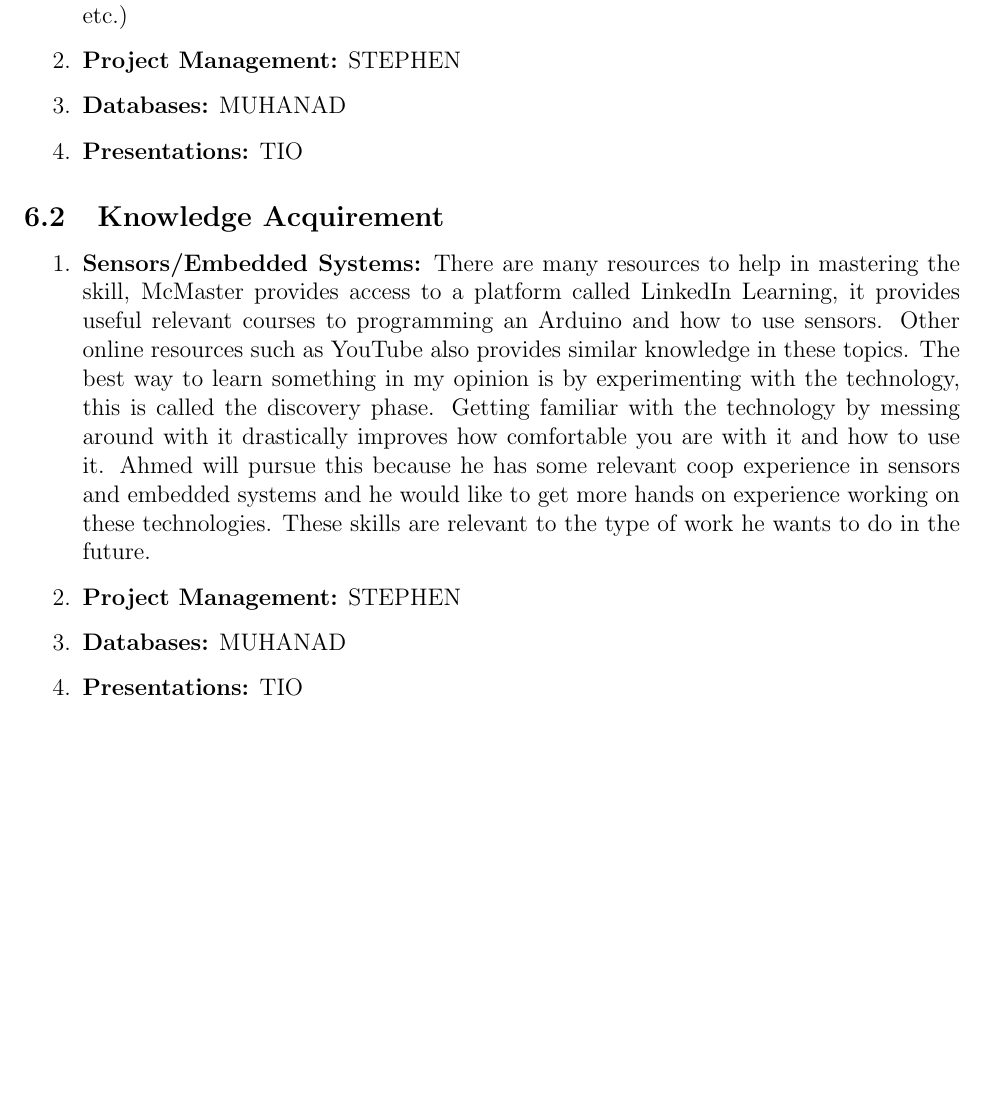
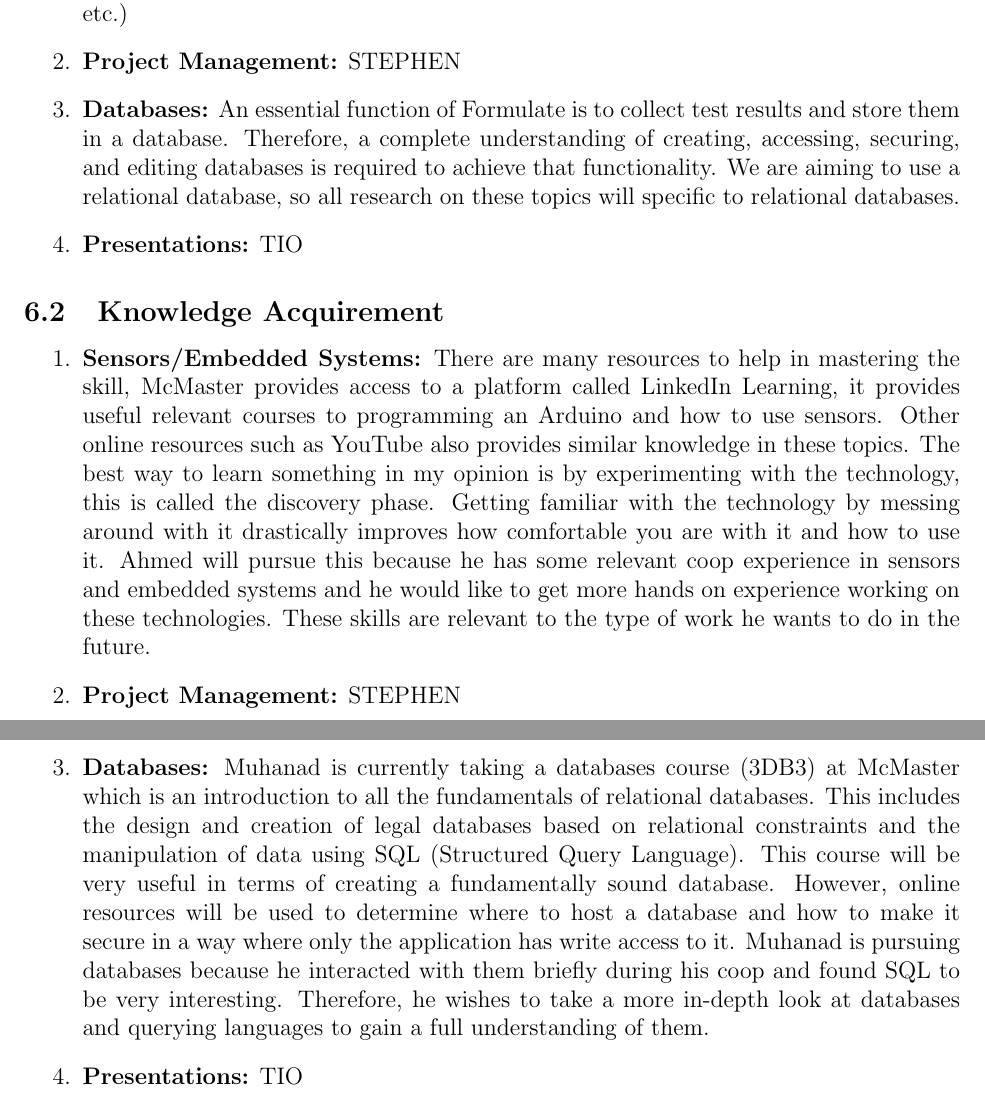
Before and after one commit to ahmed-nazir/Capstone, a LaTeX document (docs/SRS/SRS.tex): part of page 17 of 19 before the commit and two parts of pages 17 and 18 of 20 after it, the two joined at a grey line, cut so that both start at the same text, the shorter picture padded with empty space. Compiled offline with pdfLaTeX.

Commit message:
doc: [#5] Added databases reflection

```diff
--- a/docs/SRS/SRS.tex
+++ b/docs/SRS/SRS.tex
@@ -632,7 +632,7 @@ Phase 3 Deadline: March 17, 2023\\
 
   \item \textbf{Project Management:} STEPHEN
 
-  \item \textbf{Databases:} MUHANAD
+  \item \textbf{Databases:} An essential function of Formulate is to collect test results and store them in a database. Therefore, a complete understanding of creating, accessing, securing, and editing databases is required to achieve that functionality. We are aiming to use a relational database, so all research on these topics will specific to relational databases.
 
   \item \textbf{Presentations:} TIO
 
@@ -646,7 +646,7 @@ Phase 3 Deadline: March 17, 2023\\
 
   \item \textbf{Project Management:} STEPHEN
 
-  \item \textbf{Databases:} MUHANAD
+  \item \textbf{Databases:} Muhanad is currently taking a databases course (3DB3) at McMaster which is an introduction to all the fundamentals of relational databases. This includes the design and creation of legal databases based on relational constraints and the manipulation of data using SQL (Structured Query Language). This course will be very useful in terms of creating a fundamentally sound database. However, online resources will be used to determine where to host a database and how to make it secure in a way where only the application has write access to it. Muhanad is pursuing databases because he interacted with them briefly during his coop and found SQL to be very interesting. Therefore, he wishes to take a more in-depth look at databases and querying languages to gain a full understanding of them.
 
   \item \textbf{Presentations:} TIO
 
```
Also changed, not shown: docs/SRS/SRS.pdf.
